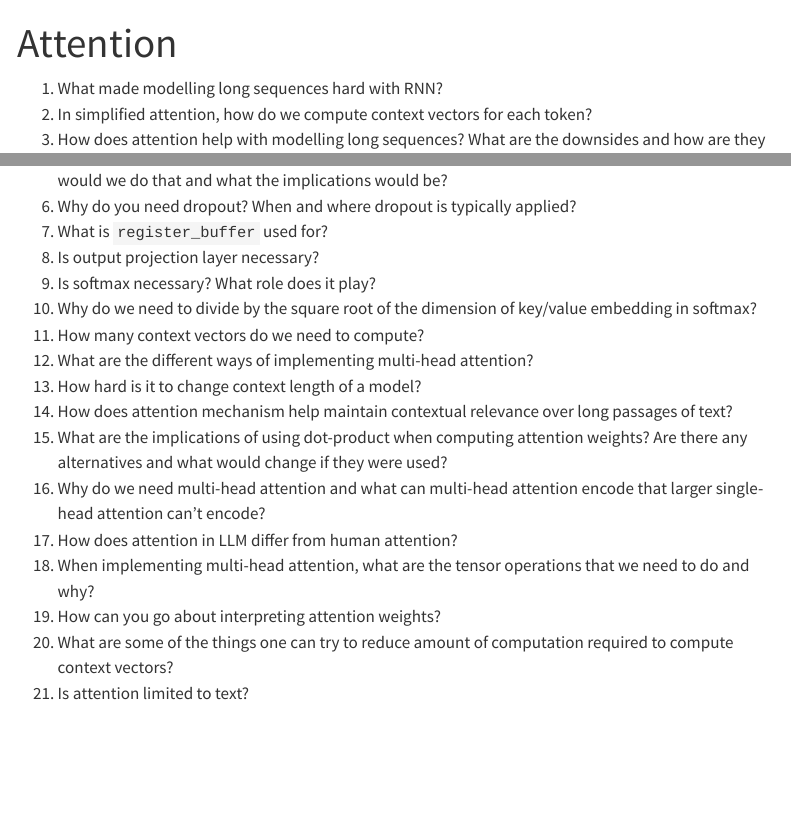
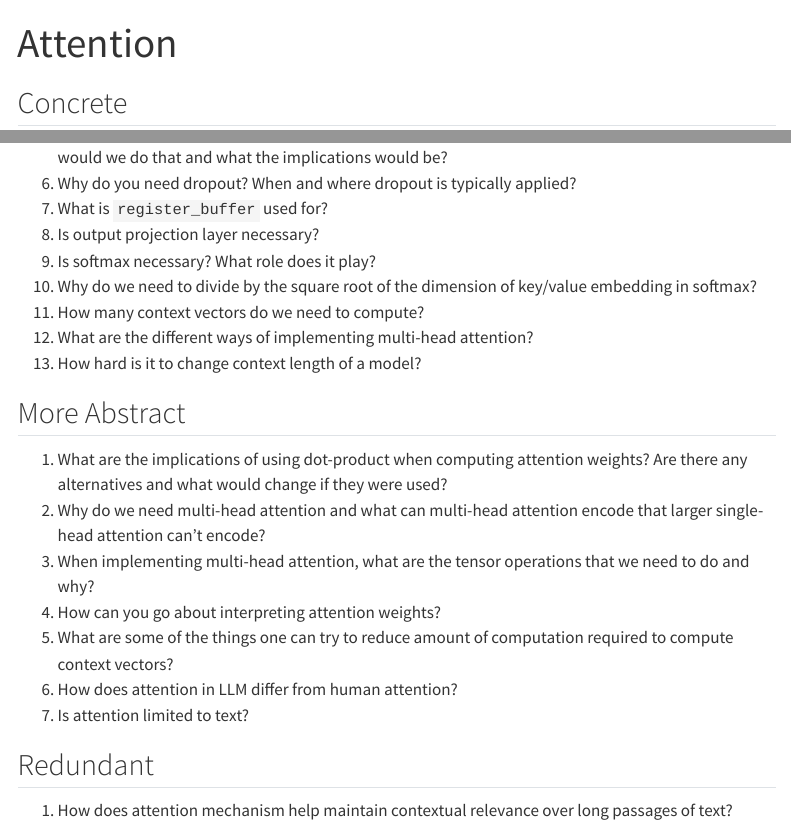
Before and after one commit to ozpau/make_llm, a Quarto document (nbs/discussions/attention.qmd): the page in a window 1100 px wide, from its top, and a second part further down, joined at a grey line. Rendered offline with R 4.5, knitr and Pandoc in place of Quarto, with nearby package versions; menus at the side of the page are left out.

Commit message:
cleanup questions

```diff
--- a/nbs/discussions/attention.qmd
+++ b/nbs/discussions/attention.qmd
@@ -3,6 +3,7 @@ title: "Attention"
 description: "Discussion questions for attention"
 ---
 
+## Concrete
 1. What made modelling long sequences hard with RNN?
 2. In simplified attention, how do we compute context vectors for each token?
 3. How does attention help with modelling long sequences?
@@ -21,16 +22,21 @@ description: "Discussion questions for attention"
 11. How many context vectors do we need to compute?
 12. What are the different ways of implementing multi-head attention?
 13. How hard is it to change context length of a model?
-14. How does attention mechanism help maintain contextual relevance over
-    long passages of text?
-15. What are the implications of using dot-product when computing attention weights?
-    Are there any alternatives and what would change if they were used?
-16. Why do we need multi-head attention and what can multi-head attention
-    encode that larger single-head attention can't encode?
-17. How does attention in LLM differ from human attention?
-18. When implementing multi-head attention, what are the tensor operations
-    that we need to do and why?
-19. How can you go about interpreting attention weights?
-20. What are some of the things one can try to reduce amount of computation required to
-    compute context vectors?
-21. Is attention limited to text?
+
+## More Abstract
+1. What are the implications of using dot-product when computing attention weights?
+   Are there any alternatives and what would change if they were used?
+2. Why do we need multi-head attention and what can multi-head attention
+   encode that larger single-head attention can't encode?
+3. When implementing multi-head attention, what are the tensor operations
+   that we need to do and why?
+4. How can you go about interpreting attention weights?
+5. What are some of the things one can try to reduce amount of computation required to
+   compute context vectors?
+6. How does attention in LLM differ from human attention?
+7. Is attention limited to text?
+
+## Redundant
+
+1. How does attention mechanism help maintain contextual relevance over
+   long passages of text?
```
Also changed, not shown: 2 other files.
